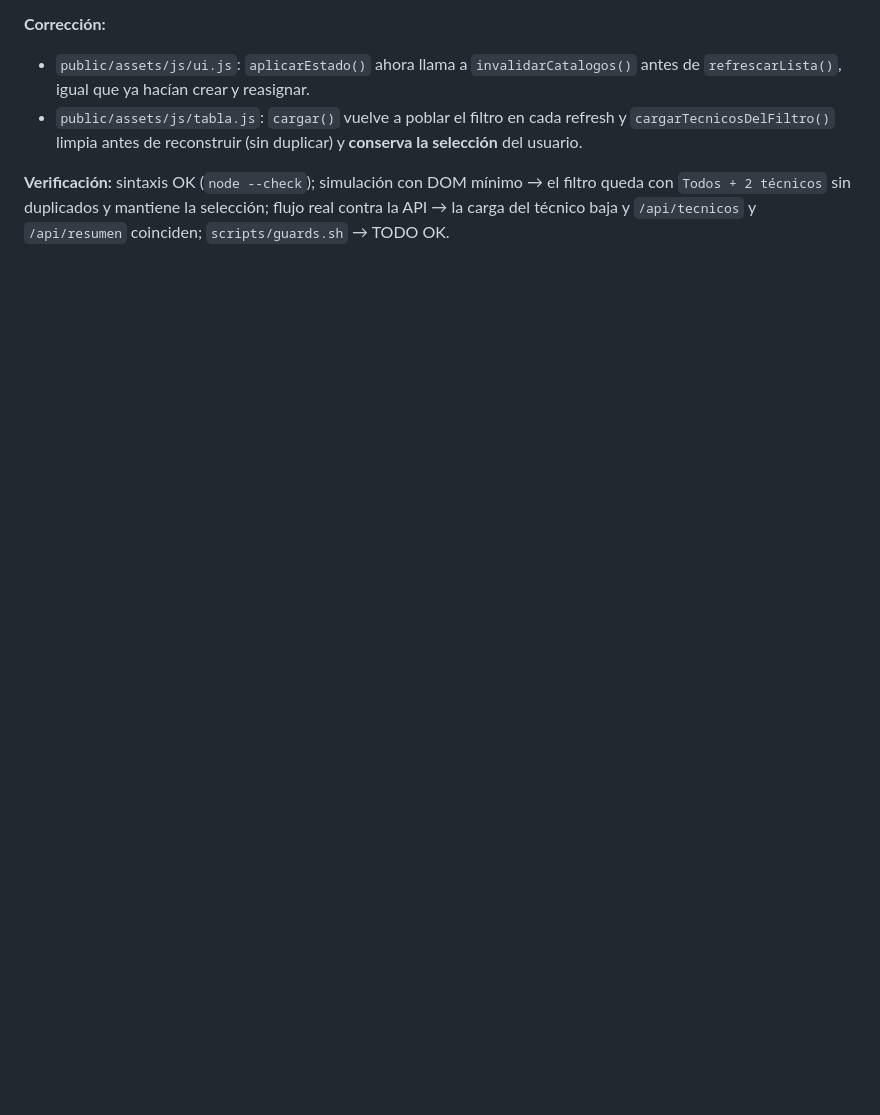
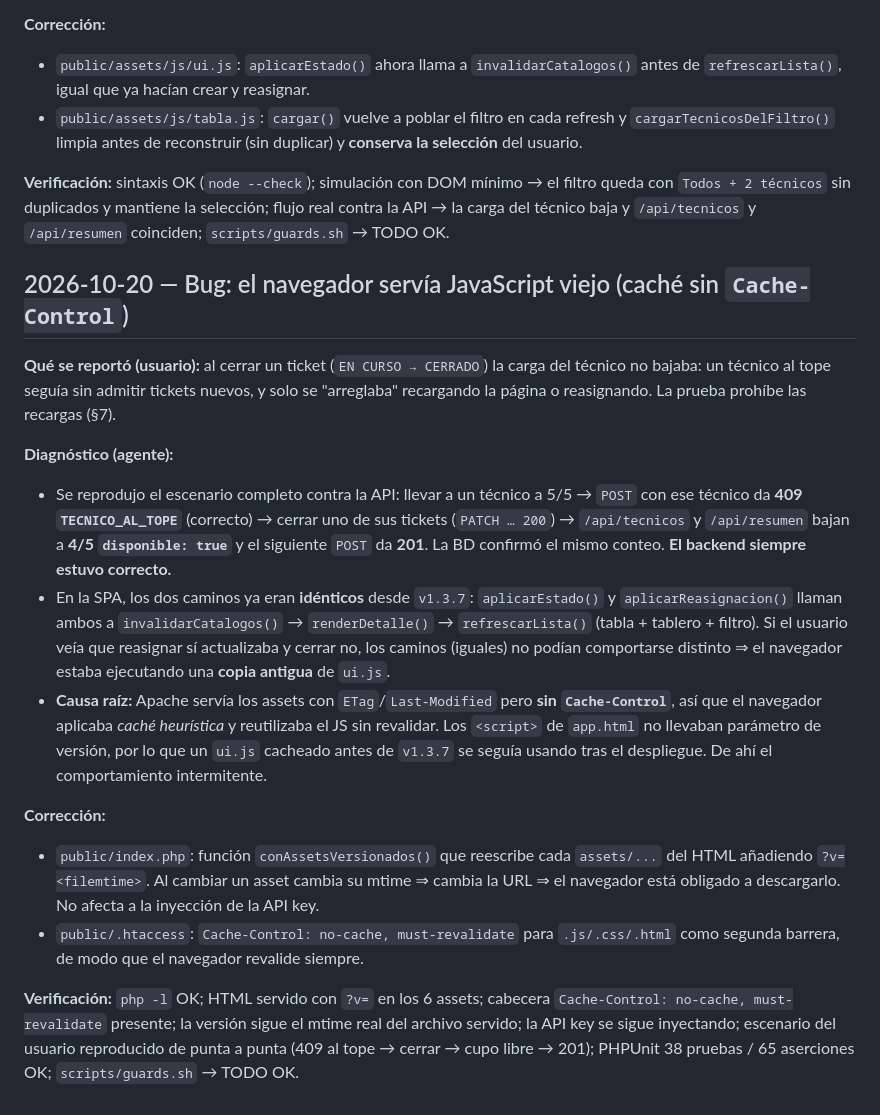
Before and after one commit to josuel-munendez/tickets-soporte-ti, a Markdown page: docs/ai-log.md, the part around the change. GitHub-like rendering; blank space fills up the shorter version.

Commit message:
docs(ai-log): registrar el bug de cache de assets y su correccion

```diff
--- a/docs/ai-log.md
+++ b/docs/ai-log.md
@@ -638,3 +638,37 @@ pendiente hasta recargar la página; la prueba exige que la SPA **no** recargue.
 **Verificación:** sintaxis OK (`node --check`); simulación con DOM mínimo → el filtro queda con
 `Todos + 2 técnicos` sin duplicados y mantiene la selección; flujo real contra la API → la carga del
 técnico baja y `/api/tecnicos` y `/api/resumen` coinciden; `scripts/guards.sh` → TODO OK.
+
+## 2026-10-20 — Bug: el navegador servía JavaScript viejo (caché sin `Cache-Control`)
+
+**Qué se reportó (usuario):** al cerrar un ticket (`EN CURSO → CERRADO`) la carga del técnico no
+bajaba: un técnico al tope seguía sin admitir tickets nuevos, y solo se "arreglaba" recargando la
+página o reasignando. La prueba prohíbe las recargas (§7).
+
+**Diagnóstico (agente):**
+- Se reprodujo el escenario completo contra la API: llevar a un técnico a 5/5 → `POST` con ese
+  técnico da **409 `TECNICO_AL_TOPE`** (correcto) → cerrar uno de sus tickets (`PATCH … 200`) →
+  `/api/tecnicos` y `/api/resumen` bajan a **4/5 `disponible: true`** y el siguiente `POST` da
+  **201**. La BD confirmó el mismo conteo. **El backend siempre estuvo correcto.**
+- En la SPA, los dos caminos ya eran **idénticos** desde `v1.3.7`: `aplicarEstado()` y
+  `aplicarReasignacion()` llaman ambos a `invalidarCatalogos()` → `renderDetalle()` →
+  `refrescarLista()` (tabla + tablero + filtro). Si el usuario veía que reasignar sí actualizaba y
+  cerrar no, los caminos (iguales) no podían comportarse distinto ⇒ el navegador estaba ejecutando
+  una **copia antigua** de `ui.js`.
+- **Causa raíz:** Apache servía los assets con `ETag`/`Last-Modified` pero **sin `Cache-Control`**,
+  así que el navegador aplicaba *caché heurística* y reutilizaba el JS sin revalidar. Los `<script>`
+  de `app.html` no llevaban parámetro de versión, por lo que un `ui.js` cacheado antes de `v1.3.7`
+  se seguía usando tras el despliegue. De ahí el comportamiento intermitente.
+
+**Corrección:**
+- `public/index.php`: función `conAssetsVersionados()` que reescribe cada `assets/...` del HTML
+  añadiendo `?v=<filemtime>`. Al cambiar un asset cambia su mtime ⇒ cambia la URL ⇒ el navegador
+  está obligado a descargarlo. No afecta a la inyección de la API key.
+- `public/.htaccess`: `Cache-Control: no-cache, must-revalidate` para `.js/.css/.html` como segunda
+  barrera, de modo que el navegador revalide siempre.
+
+**Verificación:** `php -l` OK; HTML servido con `?v=` en los 6 assets; cabecera
+`Cache-Control: no-cache, must-revalidate` presente; la versión sigue el mtime real del archivo
+servido; la API key se sigue inyectando; escenario del usuario reproducido de punta a punta
+(409 al tope → cerrar → cupo libre → 201); PHPUnit 38 pruebas / 65 aserciones OK;
+`scripts/guards.sh` → TODO OK.
```
